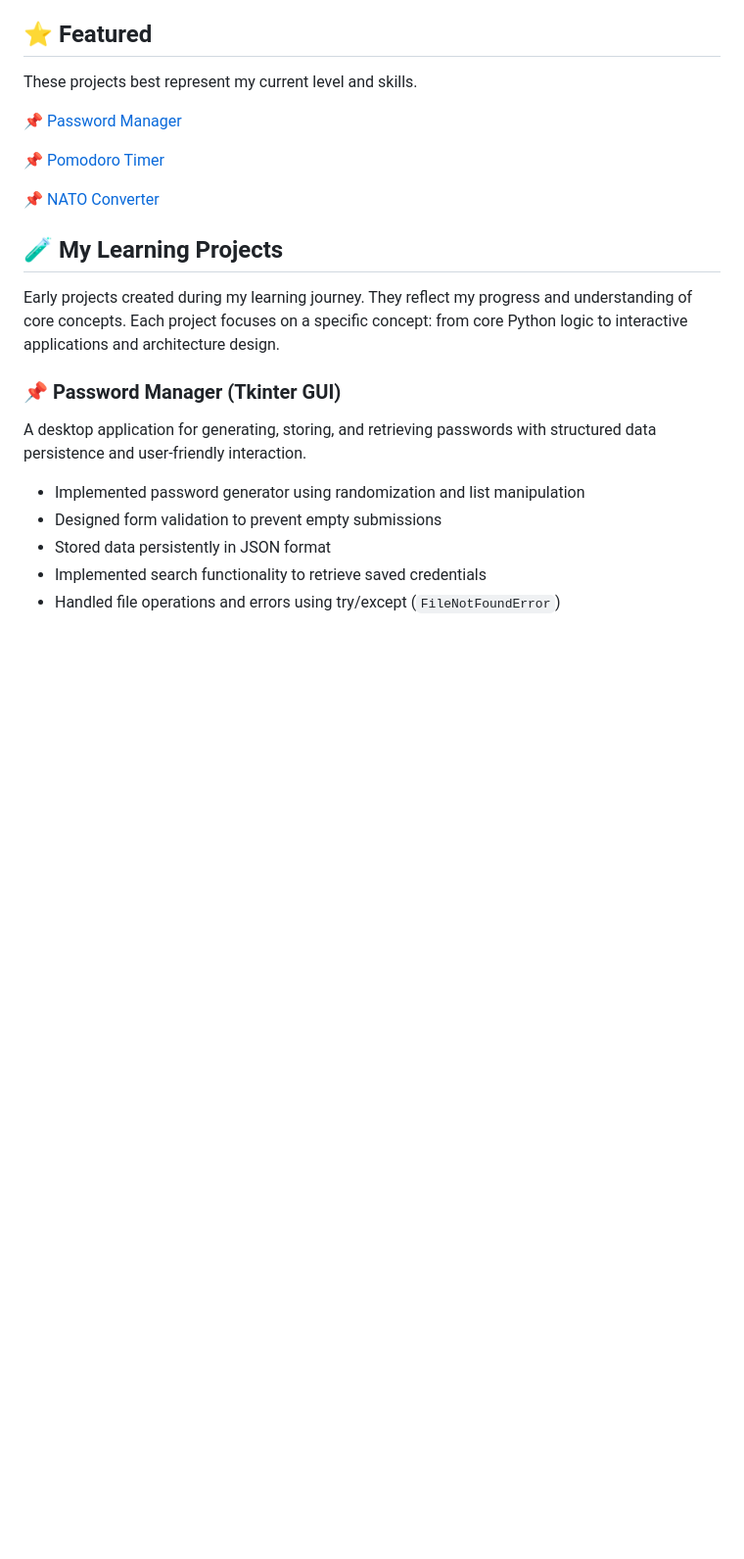
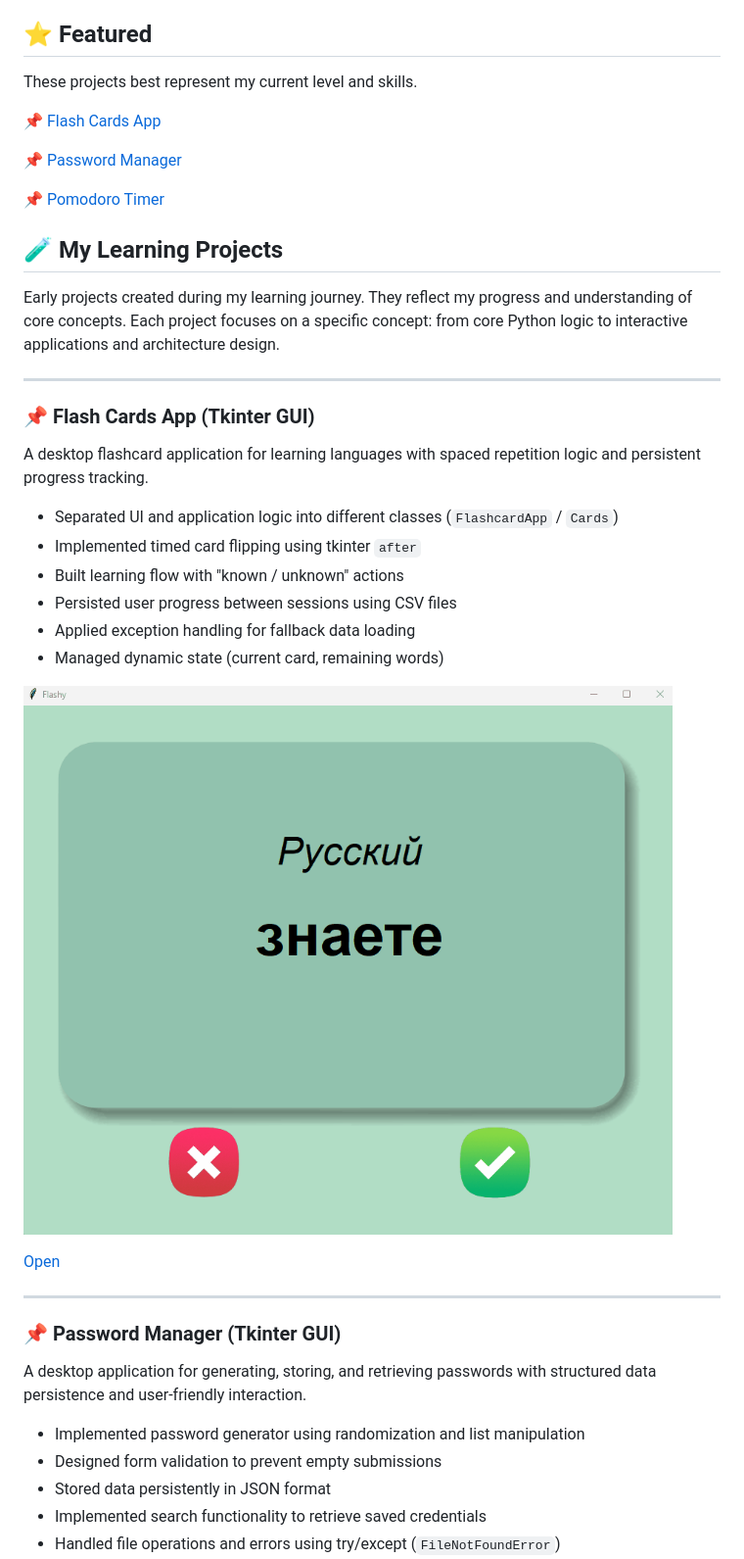
Before and after one commit to iamtwoot/python-projects, a Markdown page: README.md, the part around the change. Shown at 98% size. Rendered like a GitHub page; pictures changed too: readme_data/flash_cards_01.gif (added); blank space fills up the shorter version.

```diff
--- a/README.md
+++ b/README.md
@@ -15,15 +15,34 @@
 
 These projects best represent my current level and skills.
 
+📌 [Flash Cards App](#flash-cards-app)
+
 📌 [Password Manager](#password-manager)
 
 📌 [Pomodoro Timer](#pomodoro-timer)
 
-📌 [NATO Converter](#nato-alphabet)
-
 ## 🧪 My Learning Projects
 
 Early projects created during my learning journey. They reflect my progress and understanding of core concepts. Each project focuses on a specific concept: from core Python logic to interactive applications and architecture design.
+
+---
+
+### <a id="flash-cards-app"></a>📌 Flash Cards App (Tkinter GUI)
+
+A desktop flashcard application for learning languages with spaced repetition logic and persistent progress tracking.
+
+- Separated UI and application logic into different classes (`FlashcardApp` / `Cards`)
+- Implemented timed card flipping using tkinter `after`
+- Built learning flow with "known / unknown" actions
+- Persisted user progress between sessions using CSV files
+- Applied exception handling for fallback data loading
+- Managed dynamic state (current card, remaining words)
+
+![flash_cards_01](readme_data/flash_cards_01.gif)
+
+[Open](flash_cards/)
+
+---
 
 ### <a id="password-manager"></a>📌 Password Manager (Tkinter GUI)
 
```
